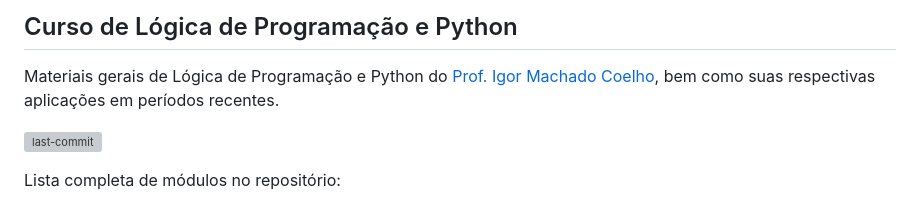
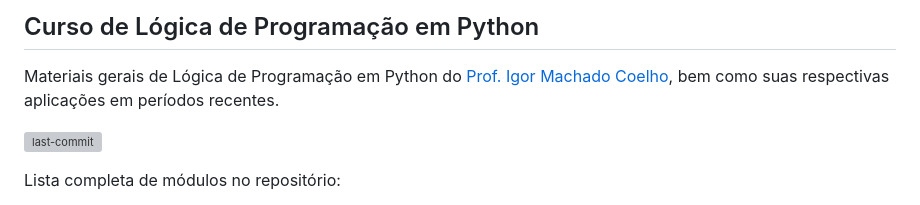
Before and after one commit to igormcoelho/curso-python, a Markdown page: README.md, the part around the change. Rendered like a GitHub page; grey boxes are pictures that could not be loaded.

Commit message:
fix titulo

```diff
--- a/README.md
+++ b/README.md
@@ -1,6 +1,6 @@
-## Curso de Lógica de Programação e Python
+## Curso de Lógica de Programação em Python
 
-Materiais gerais de Lógica de Programação e Python do [Prof. Igor Machado Coelho](https://igormcoelho.github.io), bem como suas respectivas aplicações em períodos recentes.
+Materiais gerais de Lógica de Programação em Python do [Prof. Igor Machado Coelho](https://igormcoelho.github.io), bem como suas respectivas aplicações em períodos recentes.
 
 ![last-commit](https://img.shields.io/github/last-commit/igormcoelho/curso-python)
 
```
